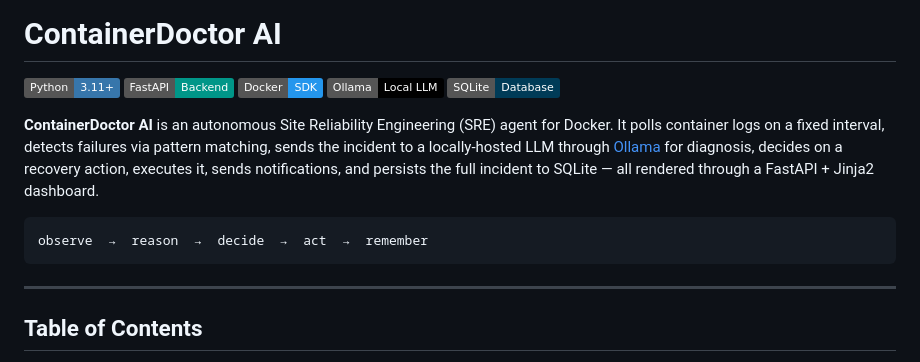
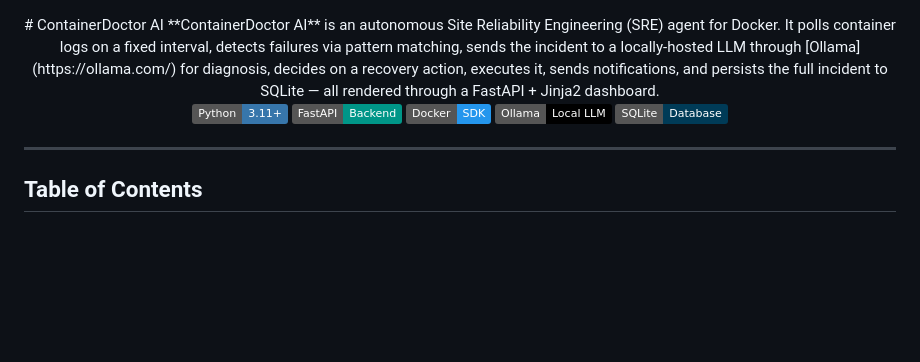
Before and after one commit to adhvaith267/container-doctor-ai, a Markdown page: README.md, the part around one of its changes. Rendered like a GitHub page; badges without logos; blank space fills up the shorter version.

````diff
--- a/README.md
+++ b/README.md
@@ -1,4 +2,5 @@
 # ContainerDoctor AI
+**ContainerDoctor AI** is an autonomous Site Reliability Engineering (SRE) agent for Docker. It polls container logs on a fixed interval, detects failures via pattern matching, sends the incident to a locally-hosted LLM through [Ollama](https://ollama.com/) for diagnosis, decides on a recovery action, executes it, sends notifications, and persists the full incident to SQLite — all rendered through a FastAPI + Jinja2 dashboard.
 
 [![Python](https://img.shields.io/badge/Python-3.11+-3776AB?logo=python&logoColor=white)](https://www.python.org/)
 [![FastAPI](https://img.shields.io/badge/FastAPI-Backend-009688?logo=fastapi&logoColor=white)](https://fastapi.tiangolo.com/)
@@ -6,11 +8,7 @@
 [![Ollama](https://img.shields.io/badge/Ollama-Local%20LLM-000000)](https://ollama.com/)
 [![SQLite](https://img.shields.io/badge/SQLite-Database-003B57?logo=sqlite&logoColor=white)](https://sqlite.org/)
 
-**ContainerDoctor AI** is an autonomous Site Reliability Engineering (SRE) agent for Docker. It polls container logs on a fixed interval, detects failures via pattern matching, sends the incident to a locally-hosted LLM through [Ollama](https://ollama.com/) for diagnosis, decides on a recovery action, executes it, sends notifications, and persists the full incident to SQLite — all rendered through a FastAPI + Jinja2 dashboard.
-
-```
-observe  →  reason  →  decide  →  act  →  remember
-```
+</div>
 
 ---
 
````
Also changed, not shown: other parts of README.md (+1 -0 lines).
